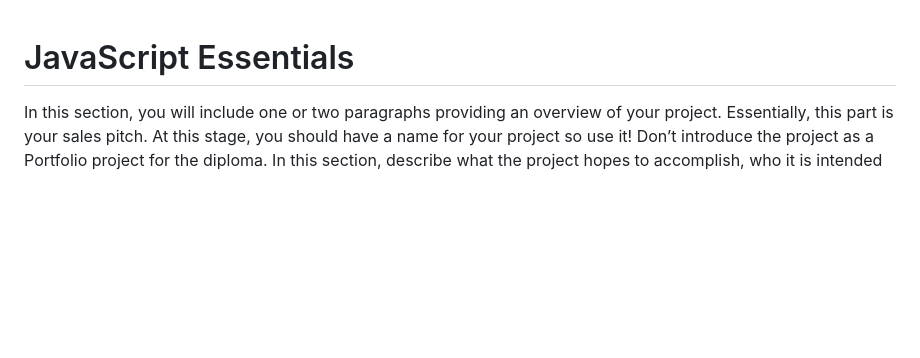
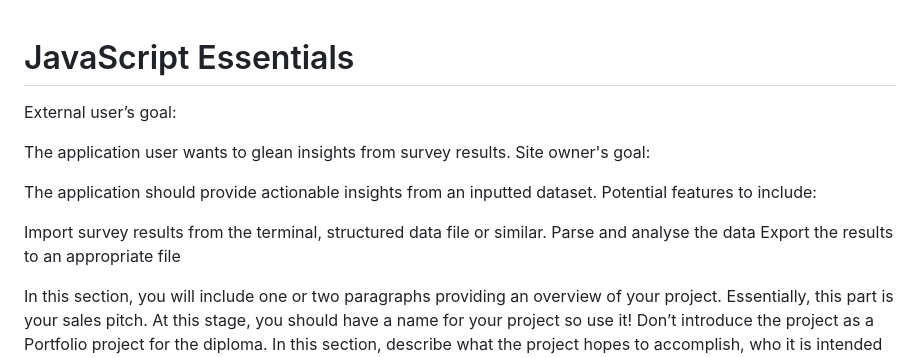
Before and after one commit to richard9106/remember-me-javaScript-essentials, a Markdown page: README.md, the part around the change. Rendered like a GitHub page; blank space fills up the shorter version.

Commit message:
doc: adding important points to the readme user goal owner's goal etc

```diff
--- a/README.md
+++ b/README.md
@@ -1,4 +1,16 @@
 # JavaScript Essentials
+
+External user’s goal:
+
+The application user wants to glean insights from survey results.
+Site owner's goal:
+
+The application should provide actionable insights from an inputted dataset.
+Potential features to include:
+
+Import survey results from the terminal, structured data file or similar.
+Parse and analyse the data
+Export the results to an appropriate file
 
 In this section, you will include one or two paragraphs providing an overview of your project. Essentially, this part is your sales pitch. At this stage, you should have a name for your project so use it! Don’t introduce the project as a Portfolio project for the diploma. In this section, describe what the project hopes to accomplish, who it is intended to target and how it will be useful to the target audience.
 
```
